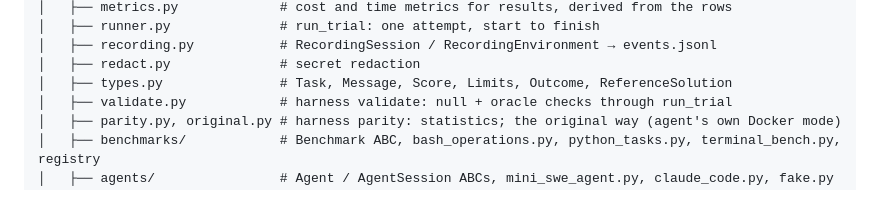
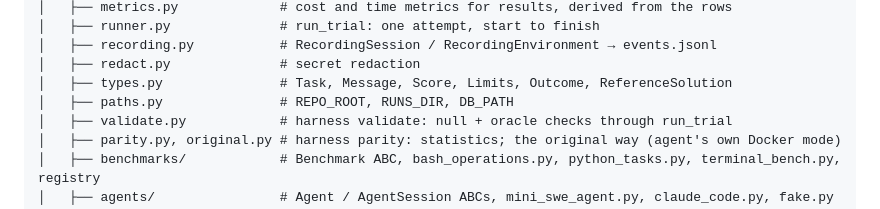
Before and after one commit to cindehaa/agentic-harness, a Markdown page: README.md, the part around the change. GitHub-like rendering.

Commit message:
README layout: paths.py
Co-Authored-By: Claude Opus 5.5 <noreply@anthropic.com>

```diff
--- a/README.md
+++ b/README.md
@@ -383,6 +383,7 @@ world is then graded as is), and `TransientError` for provider or network blips
 │   ├── recording.py           # RecordingSession / RecordingEnvironment → events.jsonl
 │   ├── redact.py              # secret redaction
 │   ├── types.py               # Task, Message, Score, Limits, Outcome, ReferenceSolution
+│   ├── paths.py               # REPO_ROOT, RUNS_DIR, DB_PATH
 │   ├── validate.py            # harness validate: null + oracle checks through run_trial
 │   ├── parity.py, original.py # harness parity: statistics; the original way (agent's own Docker mode)
 │   ├── benchmarks/            # Benchmark ABC, bash_operations.py, python_tasks.py, terminal_bench.py, registry
```
